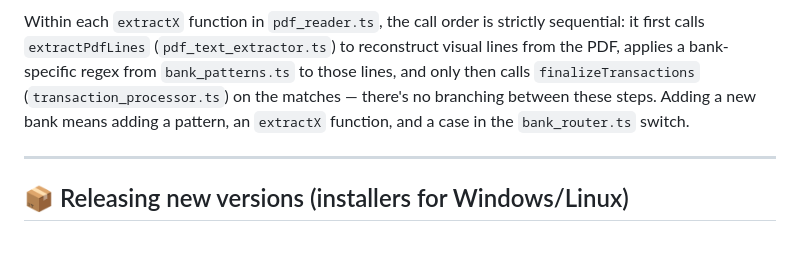
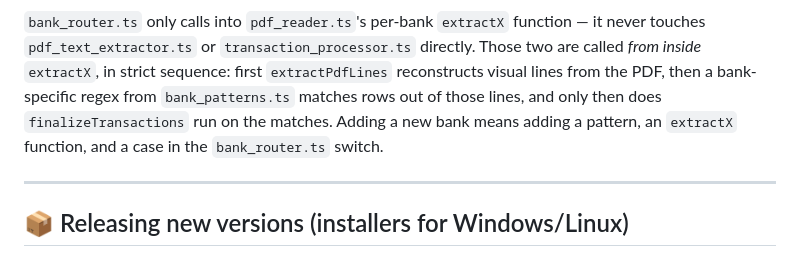
Before and after one commit to eduardoteranisi/billie-project, a Markdown page: README.md, the part around one of its changes. Rendered like a GitHub page.

````diff
--- a/README.md
+++ b/README.md
@@ -88,7 +92,7 @@ graph TD
     CSV -->|CSV string| APP
 ```
 
-Within each `extractX` function in `pdf_reader.ts`, the call order is strictly sequential: it first calls `extractPdfLines` (`pdf_text_extractor.ts`) to reconstruct visual lines from the PDF, applies a bank-specific regex from `bank_patterns.ts` to those lines, and only then calls `finalizeTransactions` (`transaction_processor.ts`) on the matches — there's no branching between these steps. Adding a new bank means adding a pattern, an `extractX` function, and a case in the `bank_router.ts` switch.
+`bank_router.ts` only calls into `pdf_reader.ts`'s per-bank `extractX` function — it never touches `pdf_text_extractor.ts` or `transaction_processor.ts` directly. Those two are called *from inside* `extractX`, in strict sequence: first `extractPdfLines` reconstructs visual lines from the PDF, then a bank-specific regex from `bank_patterns.ts` matches rows out of those lines, and only then does `finalizeTransactions` run on the matches. Adding a new bank means adding a pattern, an `extractX` function, and a case in the `bank_router.ts` switch.
 
 ---
 
````
Also changed, not shown: other parts of README.md (+11 -7 lines).
